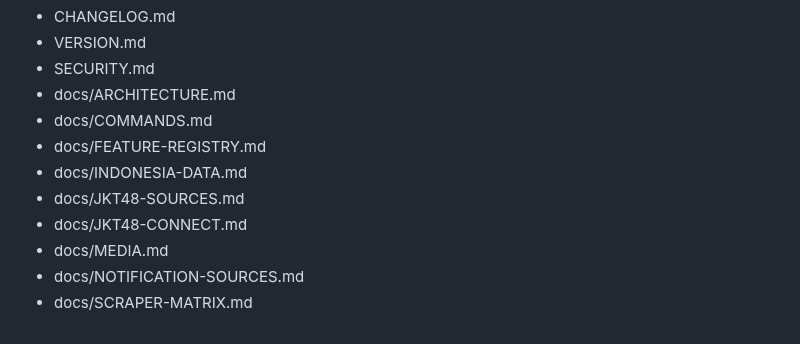
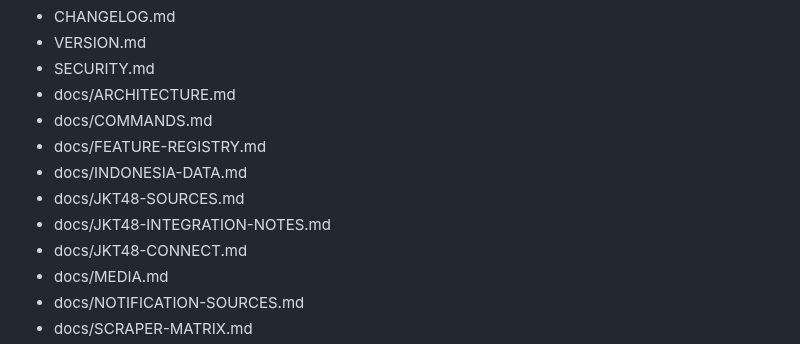
Before and after one commit to nararyajayautamagroub/nararya-bot-discord, a Markdown page: README.md, the part around the change. Rendered like a GitHub page.

Commit message:
docs: link JKT48 integration notes

```diff
--- a/README.md
+++ b/README.md
@@ -141,6 +141,7 @@ find src test -type f -name '*.js' -print0 | xargs -0 -n1 node --check
 - docs/FEATURE-REGISTRY.md
 - docs/INDONESIA-DATA.md
 - docs/JKT48-SOURCES.md
+- docs/JKT48-INTEGRATION-NOTES.md
 - docs/JKT48-CONNECT.md
 - docs/MEDIA.md
 - docs/NOTIFICATION-SOURCES.md
```
